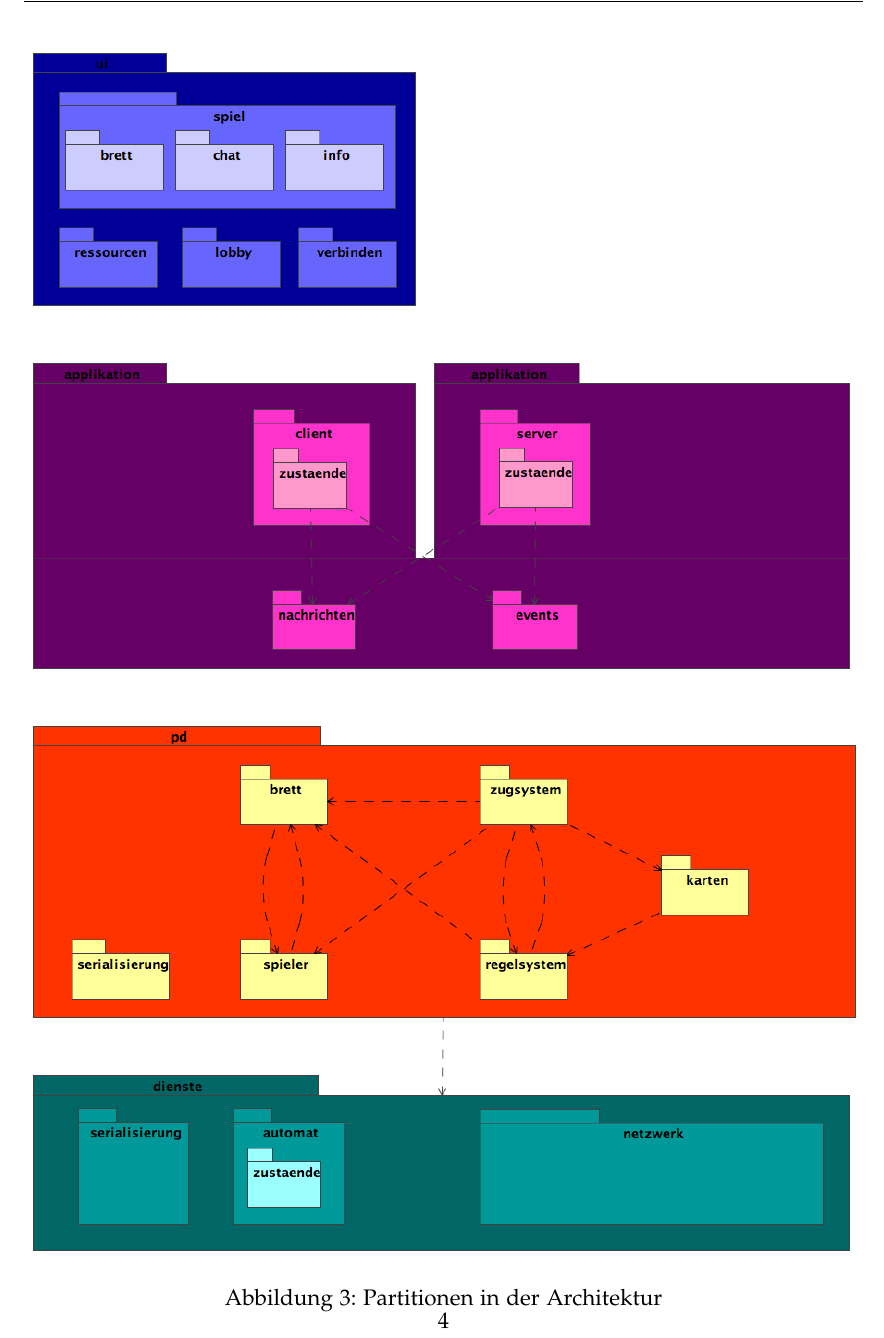
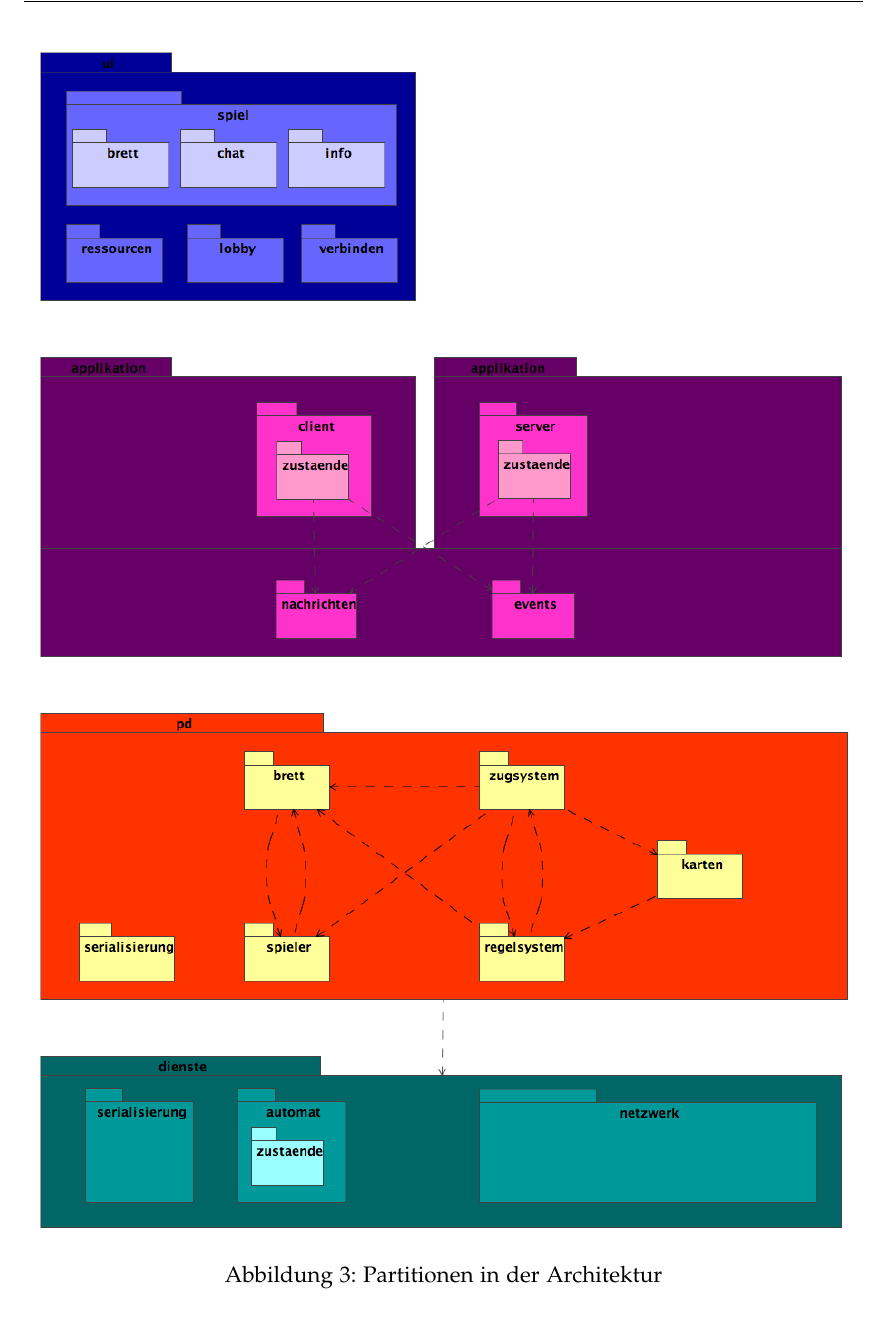
Before and after one commit to retoo/bodesuri, a LaTeX document (doc/design/design.tex): part of page 9 of 55, cut so that both start at the same text. Compiled offline with pdfLaTeX; an older LaTeX class or package is replaced by its successor.

Commit message:
- Bildgroesse von architektur_partitions angepasst.
svn path=/trunk/; revision=1467

```diff
--- a/doc/design/design.tex
+++ b/doc/design/design.tex
@@ -41,7 +41,7 @@ Für die logische Strukturierung des Projektes wird eine vierschichtige Architek
 \clearpage
 \begin{figure}
 	\centering
-	\includegraphics[width=\textwidth]{architektur_partitions}
+	\includegraphics[height=\textheight]{architektur_partitions}
 	\caption{Partitionen in der Architektur}
 	\label{fig:architektur_partitions}
 \end{figure}
```
